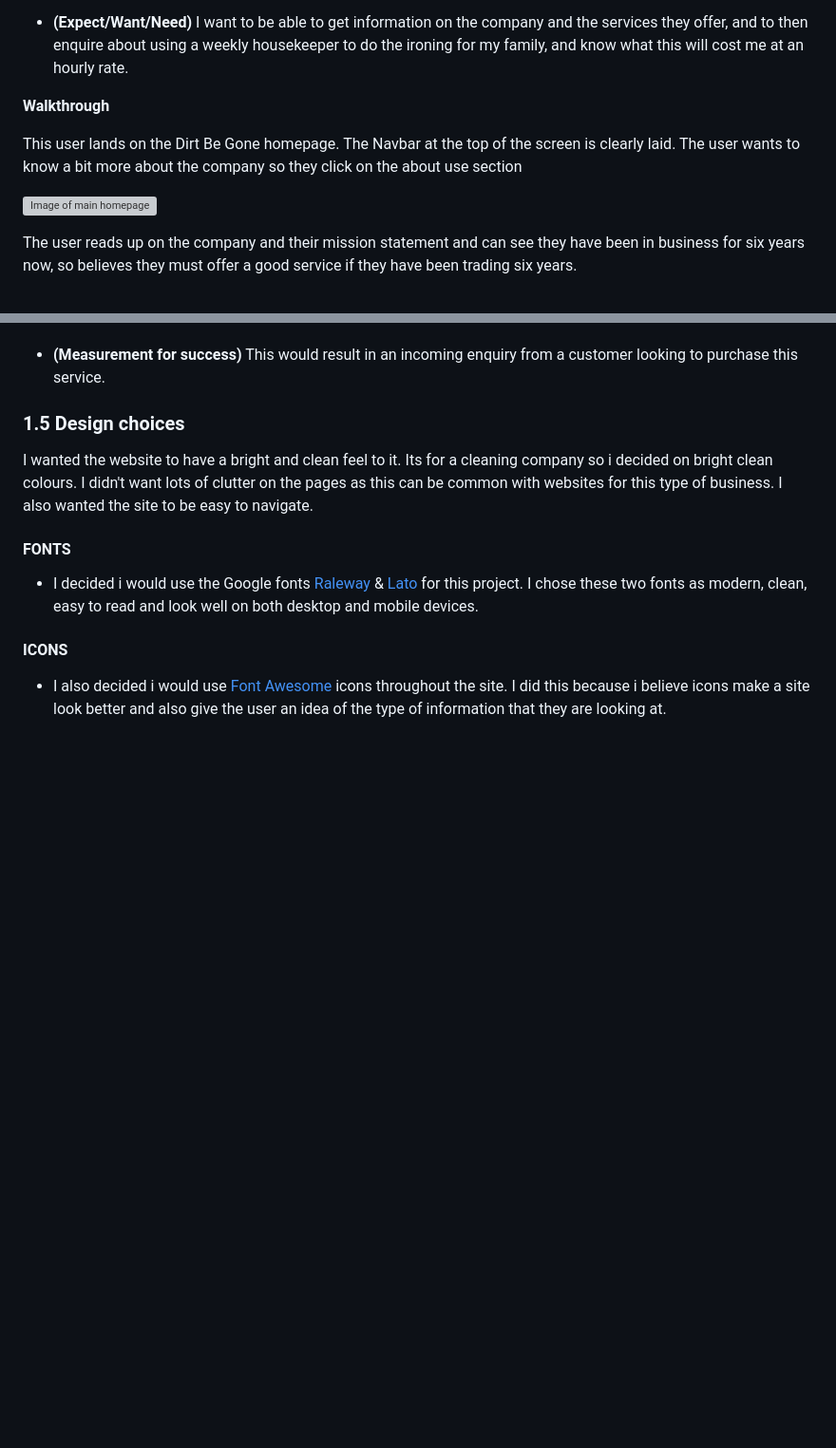
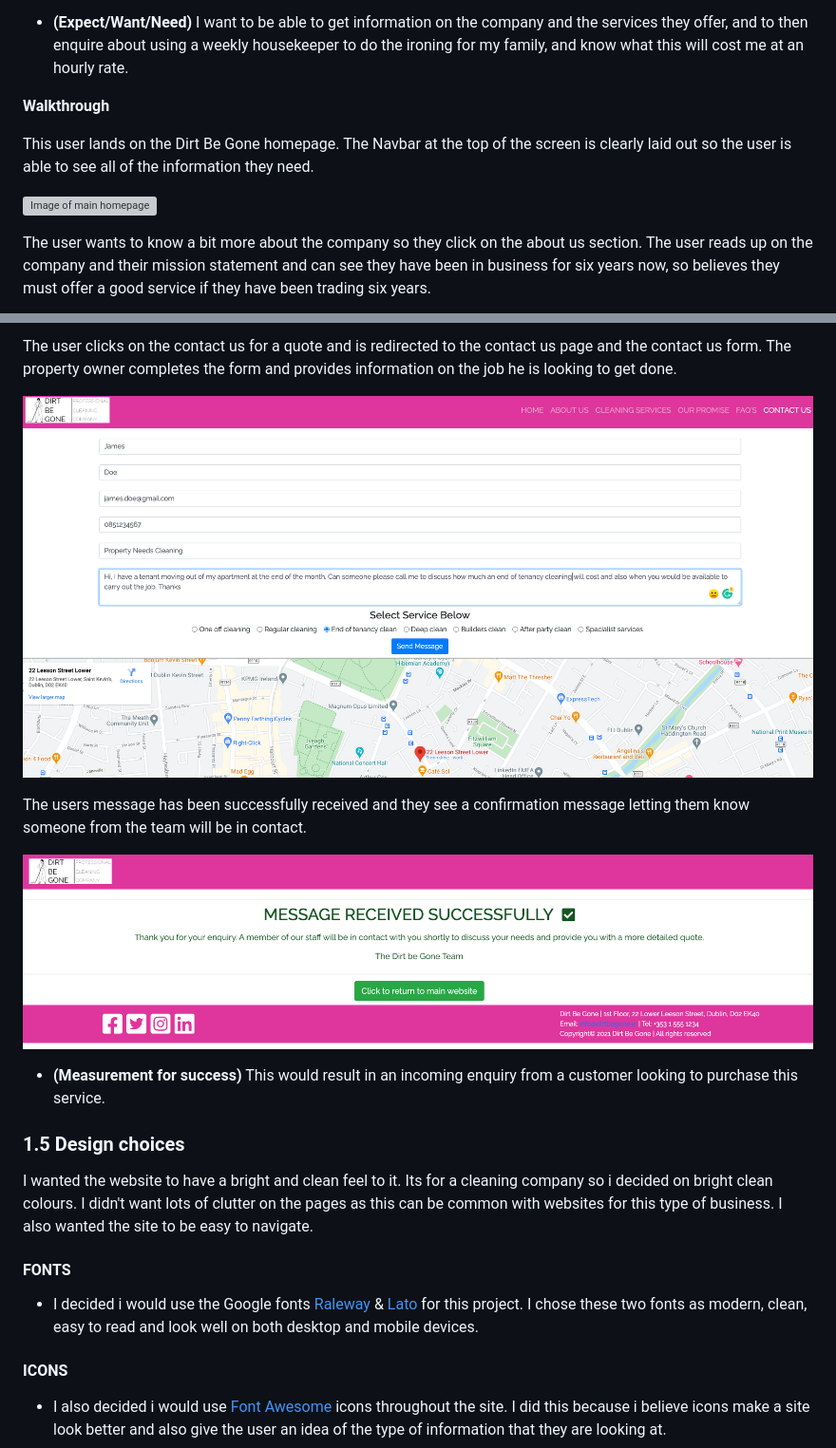
Before and after one commit to smcgdub/Dirt-Be-Gone-MS1-Project-, a Markdown page: README.md, 2 parts joined by grey strips. Shown: that part at 95% size. Drawn GitHub-style; pictures changed too: assets/images/user-stories-contact-us-end-of-tenancy.png (added); blank space fills up the shorter version; grey boxes are pictures that could not be loaded.

```diff
--- a/README.md
+++ b/README.md
@@ -90,9 +90,9 @@ As a visitor to the company website i expect/want/need
 
 **Walkthrough**
 
-This user lands on the Dirt Be Gone homepage. The Navbar at the top of the screen is clearly laid. The user wants to know a bit more about the company so they click on the about use section
+This user lands on the Dirt Be Gone homepage. The Navbar at the top of the screen is clearly laid out so the user is able to see all of the information they need.
 
 ![Image of main homepage](assets/images/user-stories-homepage.png)<br>
 
-The user reads up on the company and their mission statement and can see they have been in business for six years now, so believes they must offer a good service if they have been trading six years.
+The user wants to know a bit more about the company so they click on the about us section. The user reads up on the company and their mission statement and can see they have been in business for six years now, so believes they must offer a good service if they have been trading six years.
 
@@ -145,3 +163,10 @@ The users message has been successfully received and they see a confirmation mes
+The user clicks on the contact us for a quote and is redirected to the contact us page and the contact us form. The property owner completes the form and provides information on the job he is looking to get done.
+
+![Image of completed contact us form](assets/images/user-stories-contact-us-end-of-tenancy.png)<br>
+
+The users message has been successfully received and they see a confirmation message letting them know someone from the team will be in contact.
+
+![Image of message received successfully page](assets/images/user-stories-message-received.png)
 
 * **(Measurement for success)** This would result in an incoming enquiry from a customer looking to purchase this service.
 
```
Also changed, not shown: other parts of README.md (+22 -4 lines), assets/images/user-stories-cleaning-services.png (added).
